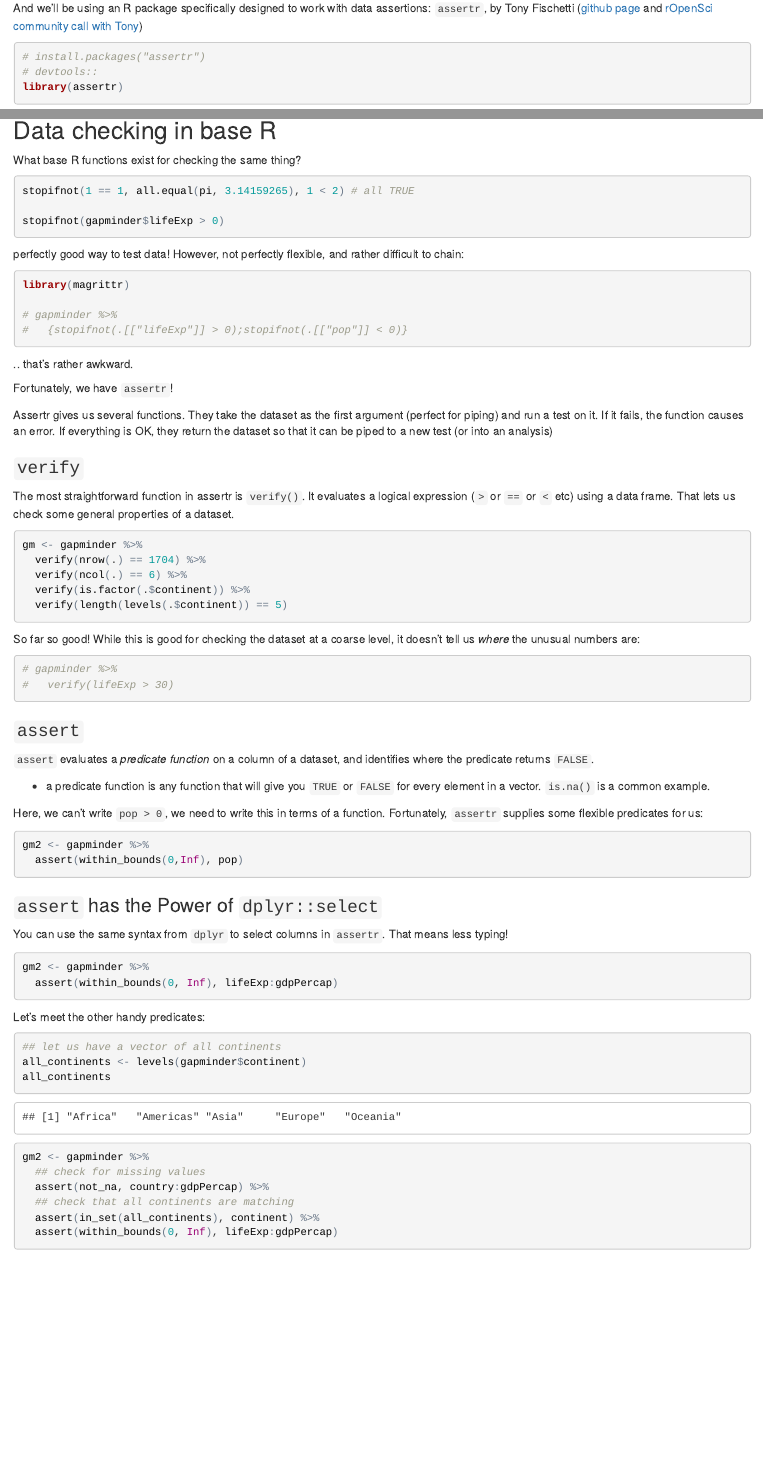
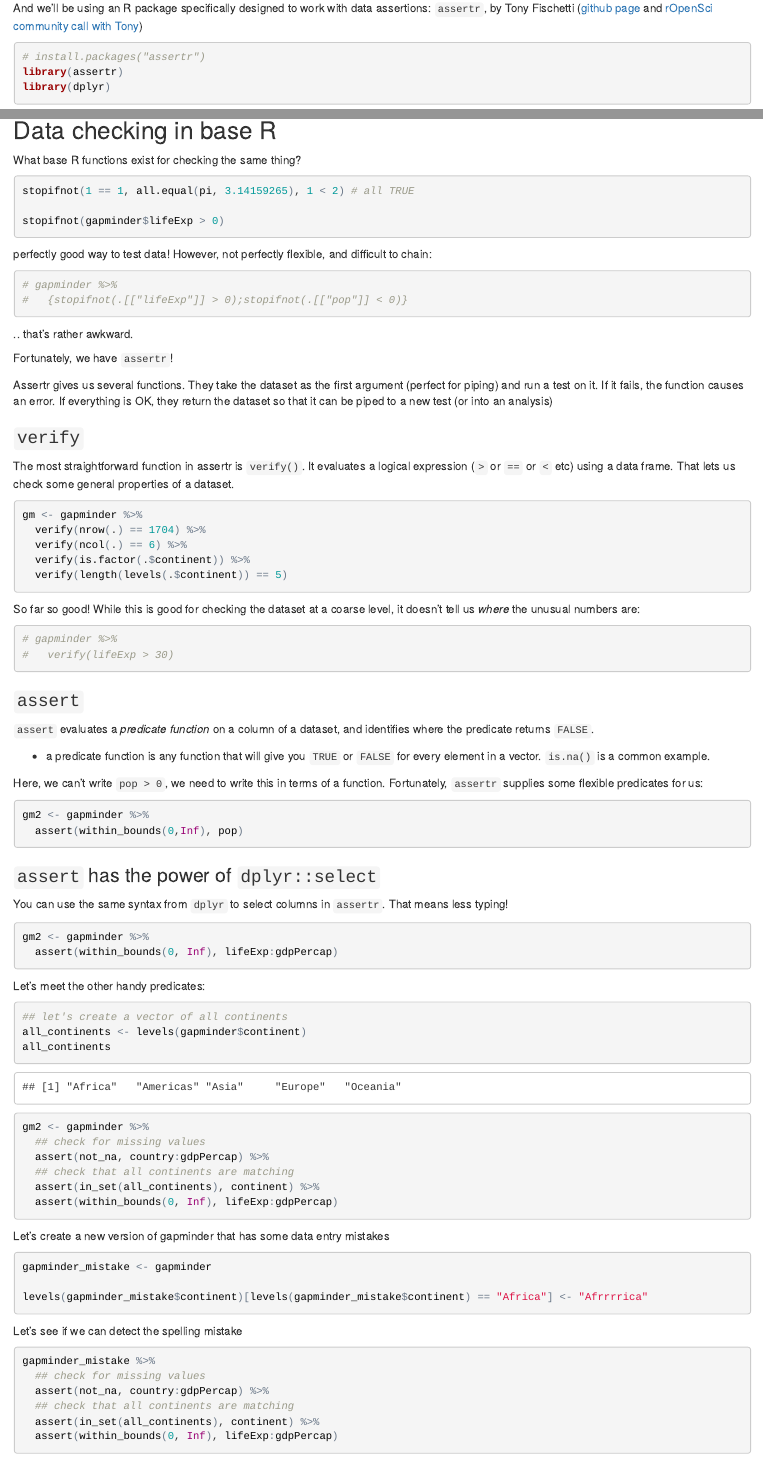
Before and after one commit to JoeyBernhardt/assertr-lesson, an R Markdown document (assertr-lesson.Rmd): the page in a window 1100 px wide, from 460 px down, and a second part further down, joined at a grey line. The pictures show the output file assertr-lesson.html that the author committed with the source, opened offline.

Commit message:
updates to lesson and adding cheatsheet graphic to readme

````diff
--- a/assertr-lesson.Rmd
+++ b/assertr-lesson.Rmd
@@ -29,10 +29,10 @@ library(gapminder)
 
 And we'll be using an R package specifically designed to work with data assertions: `assertr`, by Tony Fischetti ([github page](https://github.com/tonyfischetti/assertr) and [rOpenSci community call with Tony](https://vimeo.com/141906295))
 
-```{r}
+```{r message = FALSE, warning=FALSE}
 # install.packages("assertr")
-# devtools::
 library(assertr)
+library(dplyr)
 ```
 
 ## What do we know about the dataset
@@ -61,11 +61,9 @@ stopifnot(1 == 1, all.equal(pi, 3.14159265), 1 < 2) # all TRUE
 stopifnot(gapminder$lifeExp > 0)
 ```
 
-perfectly good way to test data! However, not perfectly flexible, and rather difficult to chain:
+perfectly good way to test data! However, not perfectly flexible, and difficult to chain:
 
 ```{r}
-library(magrittr)
-
 # gapminder %>%
 #   {stopifnot(.[["lifeExp"]] > 0);stopifnot(.[["pop"]] < 0)}
 ```
@@ -106,7 +104,7 @@ gm2 <- gapminder %>%
   assert(within_bounds(0,Inf), pop)
 ```
 
-### `assert` has the Power of `dplyr::select`
+### `assert` has the power of `dplyr::select`
 
 You can use the same syntax from `dplyr` to select columns in `assertr`. That means less typing!
 
@@ -119,12 +117,29 @@ Let's meet the other handy predicates:
 
 ```{r}
 
-## let us have a vector of all continents
+## let's create a vector of all continents
 all_continents <- levels(gapminder$continent)
 all_continents
 
 
 gm2 <- gapminder %>%
+  ## check for missing values
+  assert(not_na, country:gdpPercap) %>%
+  ## check that all continents are matching
+  assert(in_set(all_continents), continent) %>%
+  assert(within_bounds(0, Inf), lifeExp:gdpPercap)
+```
+
+Let's create a new version of gapminder that has some data entry mistakes
+```{r}
+gapminder_mistake <- gapminder
+
+levels(gapminder_mistake$continent)[levels(gapminder_mistake$continent) == "Africa"] <- "Afrrrrica"
+```
+
+Let's see if we can detect the spelling mistake
+```{r eval = FALSE}
+gapminder_mistake %>%
   ## check for missing values
   assert(not_na, country:gdpPercap) %>%
   ## check that all continents are matching
````
Also changed, not shown: assertr-lesson.html, assertr-lesson.md, assertr_cheatcheat.png (added).
